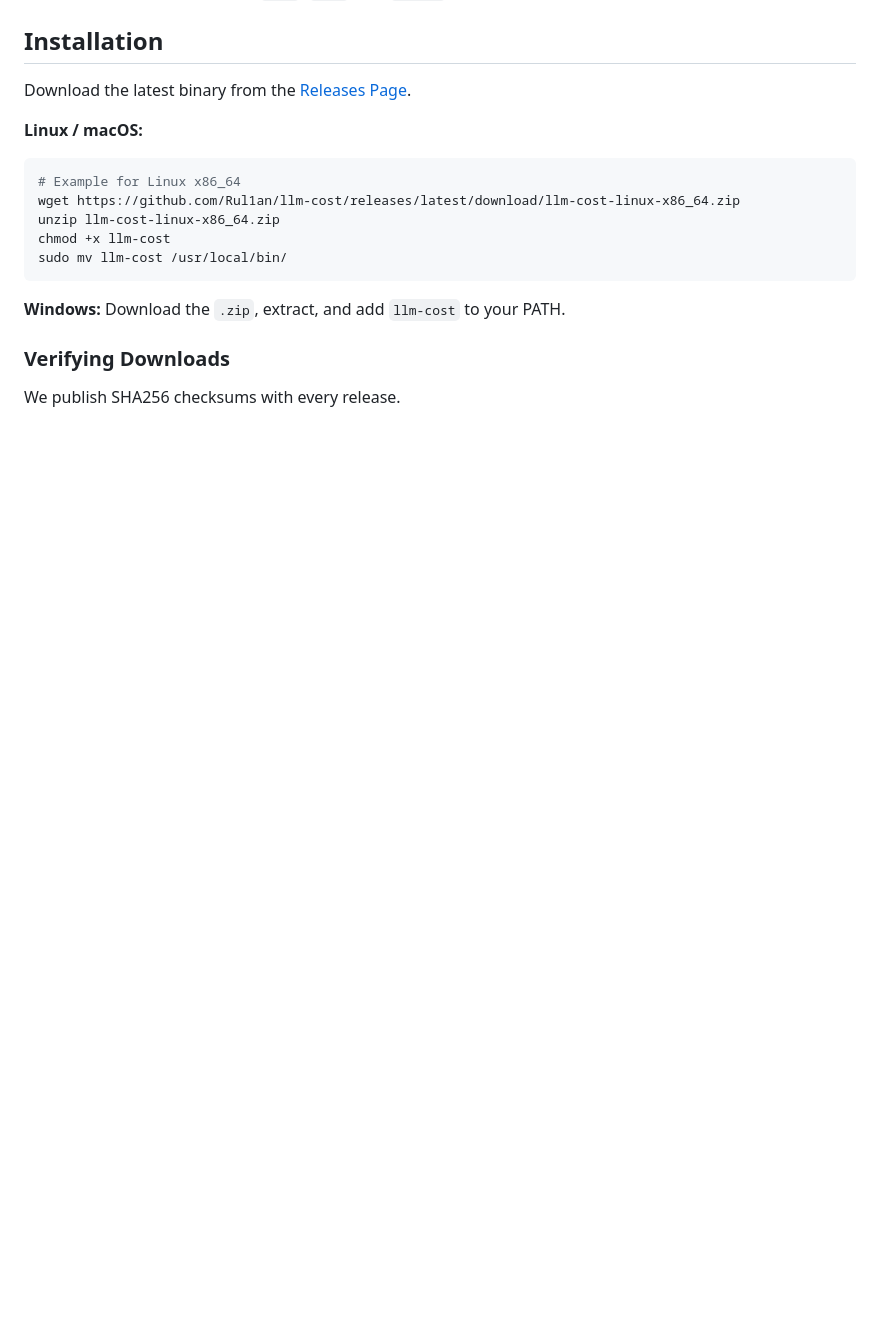
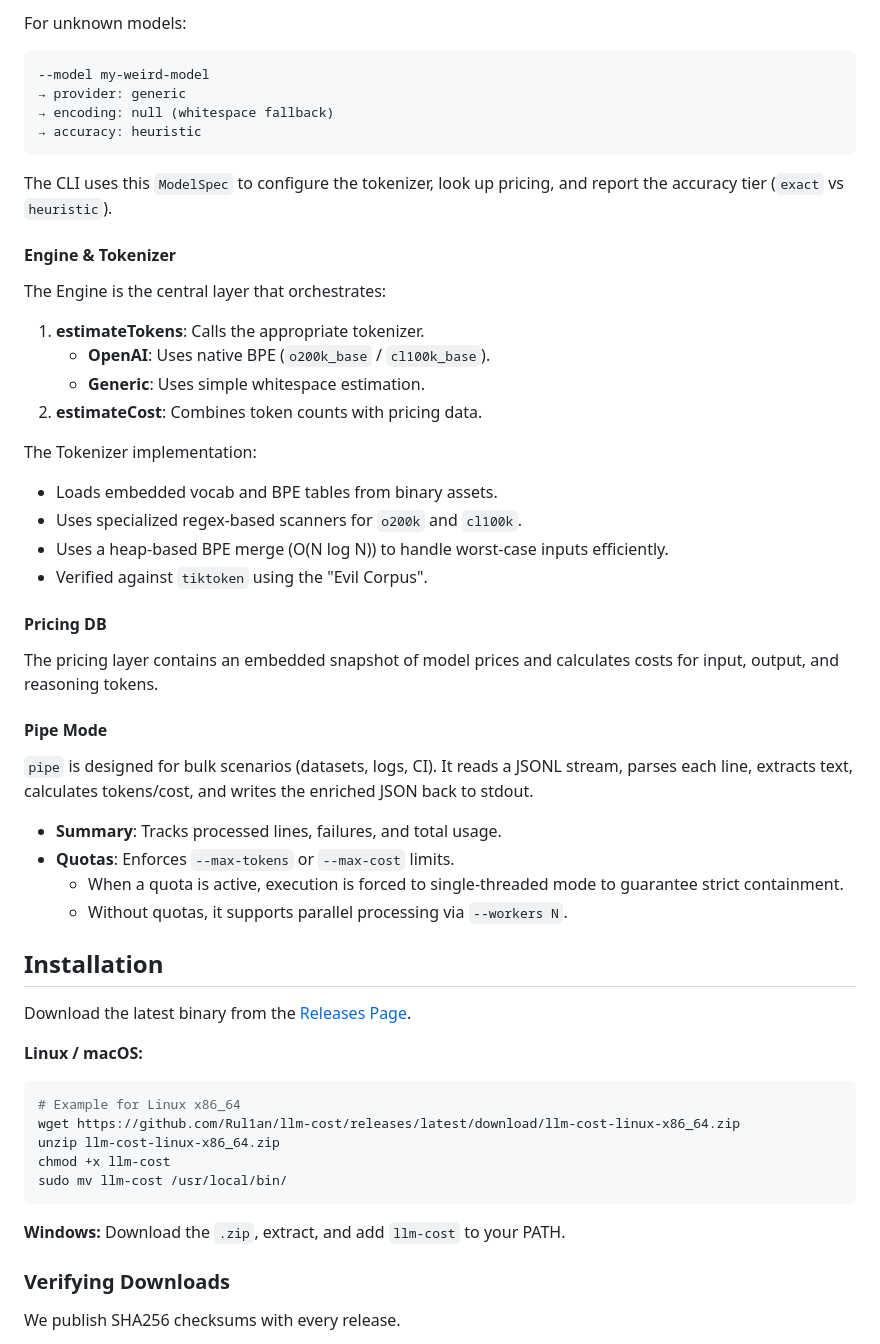
Before and after one commit to Rul1an/llm-cost, a Markdown page: README.md, the part around one of its changes. Rendered like a GitHub page; blank space fills up the shorter version.

````diff
--- a/README.md
+++ b/README.md
@@ -41,3 +120,39 @@ llm-cost price --model gpt-4o prompt.txt
+For unknown models:
+```
+--model my-weird-model
+→ provider: generic
+→ encoding: null (whitespace fallback)
+→ accuracy: heuristic
+```
+
+The CLI uses this `ModelSpec` to configure the tokenizer, look up pricing, and report the accuracy tier (`exact` vs `heuristic`).
+
+#### Engine & Tokenizer
+
+The Engine is the central layer that orchestrates:
+1.  **estimateTokens**: Calls the appropriate tokenizer.
+    -   **OpenAI**: Uses native BPE (`o200k_base` / `cl100k_base`).
+    -   **Generic**: Uses simple whitespace estimation.
+2.  **estimateCost**: Combines token counts with pricing data.
+
+The Tokenizer implementation:
+-   Loads embedded vocab and BPE tables from binary assets.
+-   Uses specialized regex-based scanners for `o200k` and `cl100k`.
+-   Uses a heap-based BPE merge (O(N log N)) to handle worst-case inputs efficiently.
+-   Verified against `tiktoken` using the "Evil Corpus".
+
+#### Pricing DB
+
+The pricing layer contains an embedded snapshot of model prices and calculates costs for input, output, and reasoning tokens.
+
+#### Pipe Mode
+
+`pipe` is designed for bulk scenarios (datasets, logs, CI). It reads a JSONL stream, parses each line, extracts text, calculates tokens/cost, and writes the enriched JSON back to stdout.
+
+-   **Summary**: Tracks processed lines, failures, and total usage.
+-   **Quotas**: Enforces `--max-tokens` or `--max-cost` limits.
+    -   When a quota is active, execution is forced to single-threaded mode to guarantee strict containment.
+    -   Without quotas, it supports parallel processing via `--workers N`.
 
 ## Installation
 
````
Also changed, not shown: other parts of README.md (+79 -0 lines).
